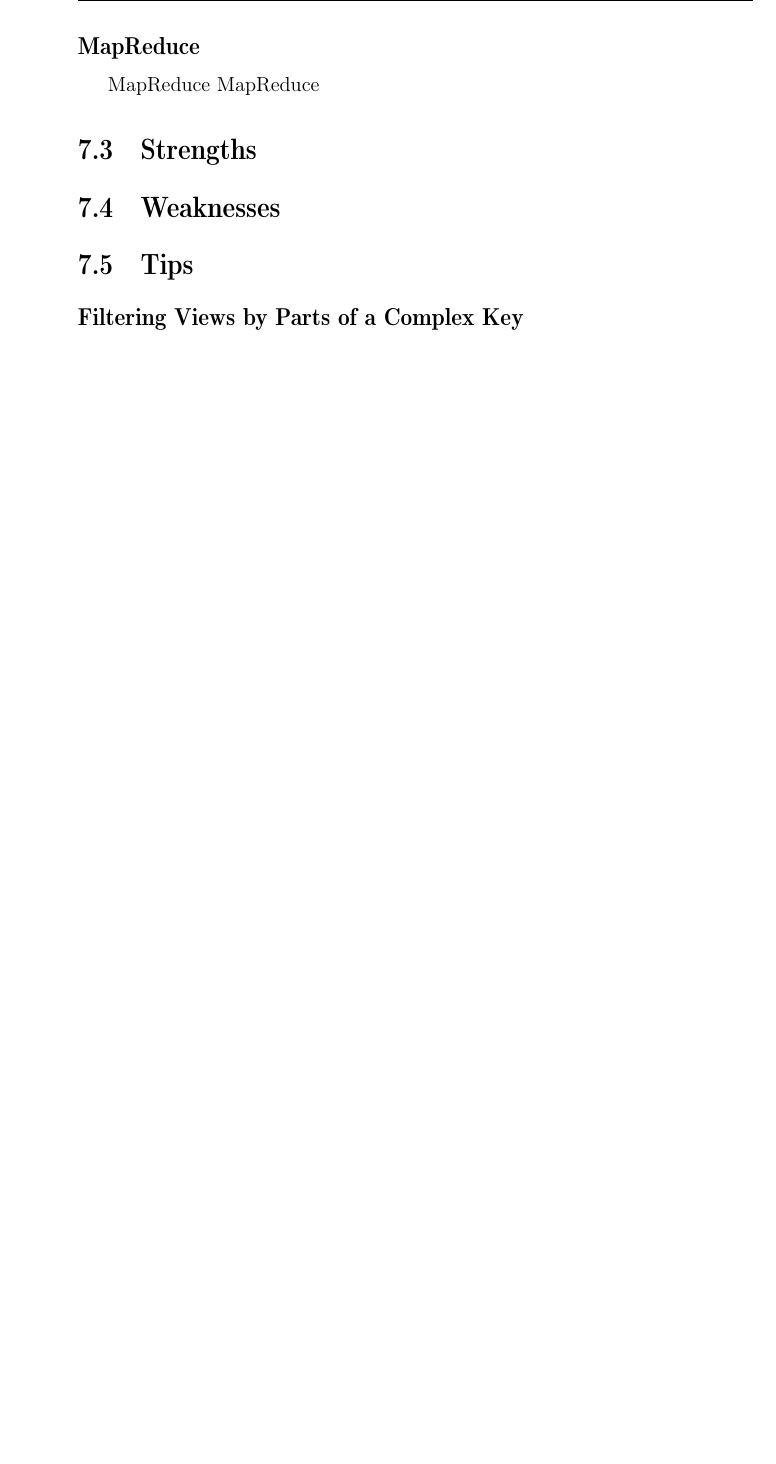
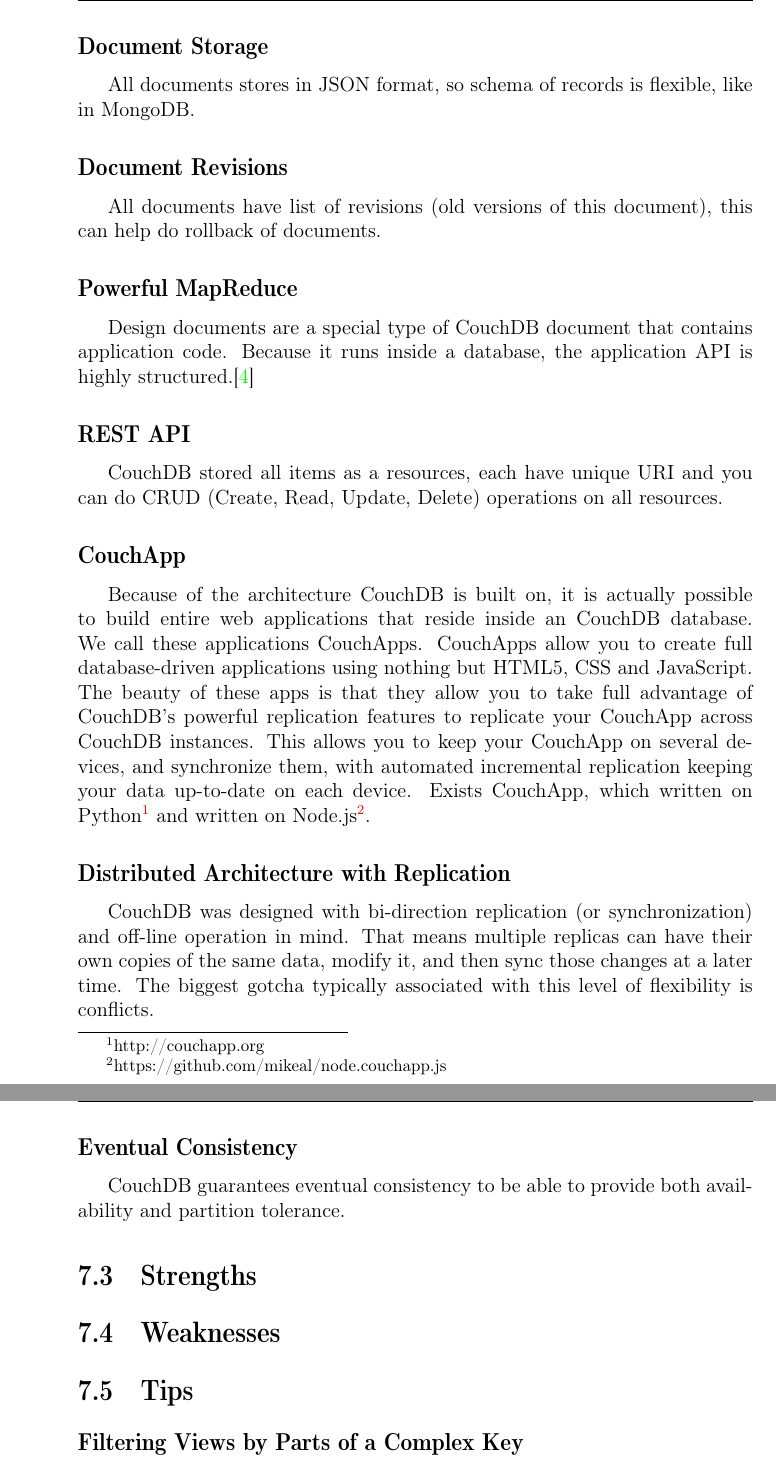
Before and after one commit to le0pard/my_little_nosql, a LaTeX book (my_little_nosql.tex, which reads couchdb.tex): part of page 14 of 20 before the commit and two parts of pages 14 and 15 of 21 after it, the two joined at a grey line, cut at the place of the change, the shorter picture padded with empty space. Compiled offline with pdfLaTeX.

Commit message:
add info about couch

```diff
--- a/couchdb.tex
+++ b/couchdb.tex
@@ -19,9 +19,33 @@
   \includegraphics[width=1\textwidth]{couch_vs_mongo.jpeg}
 \end{figure}
 
-\subsection{MapReduce}
+\subsection{Document Storage}
 
-MapReduce MapReduce
+All documents stores in JSON format, so schema of records is flexible, like in MongoDB.
+
+\subsection{Document Revisions}
+
+All documents have list of revisions (old versions of this document), this can help do rollback of documents.
+
+\subsection{Powerful MapReduce}
+
+Design documents are a special type of CouchDB document that contains application code. Because it runs inside a database, the application API is highly structured.\cite{couchdb_book}
+
+\subsection{REST API}
+
+CouchDB stored all items as a resources, each have unique URI and you can do CRUD (Create, Read, Update, Delete) operations on all resources.
+
+\subsection{CouchApp}
+
+Because of the architecture CouchDB is built on, it is actually possible to build entire web applications that reside inside an CouchDB database. We call these applications CouchApps. CouchApps allow you to create full database-driven applications using nothing but HTML5, CSS and JavaScript. The beauty of these apps is that they allow you to take full advantage of CouchDB's powerful replication features to replicate your CouchApp across CouchDB instances. This allows you to keep your CouchApp on several devices, and synchronize them, with automated incremental replication keeping your data up-to-date on each device. Exists CouchApp, which written on Python\footnote{http://couchapp.org} and written on Node.js\footnote{https://github.com/mikeal/node.couchapp.js}.
+
+\subsection{Distributed Architecture with Replication}
+
+CouchDB was designed with bi-direction replication (or synchronization) and off-line operation in mind. That means multiple replicas can have their own copies of the same data, modify it, and then sync those changes at a later time. The biggest gotcha typically associated with this level of flexibility is conflicts.
+
+\subsection{Eventual Consistency}
+
+CouchDB guarantees eventual consistency to be able to provide both availability and partition tolerance.
 
 \section{Strengths}
 
```
Also changed, not shown: bibliography.tex (+2 -0 lines), couchdb.tex (3 more changed lines).
